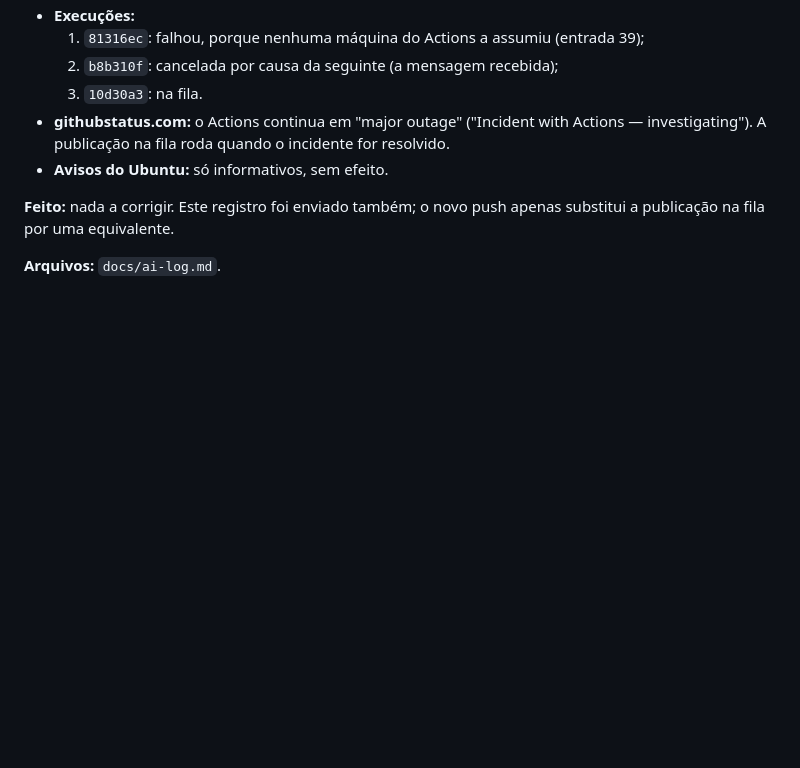
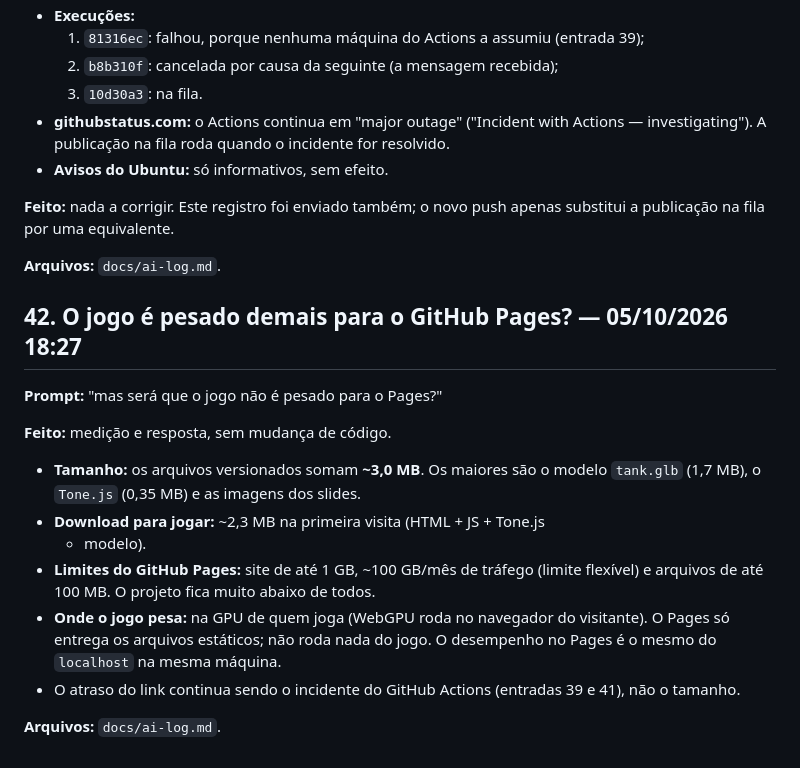
Before and after one commit to GiuNogueiraSa/fortress-assault, a Markdown page: docs/ai-log.md, the part around the change. GitHub-like rendering; blank space fills up the shorter version.

Commit message:
docs: ai-log entry 42 (tamanho do site x limites do GitHub Pages)
Co-Authored-By: Claude Opus 5.5 <noreply@anthropic.com>

```diff
--- a/docs/ai-log.md
+++ b/docs/ai-log.md
@@ -1904,3 +1904,24 @@ priority waiting request for pages build and deployment @ main exists"
 apenas substitui a publicação na fila por uma equivalente.
 
 **Arquivos:** `docs/ai-log.md`.
+
+## 42. O jogo é pesado demais para o GitHub Pages? — 05/10/2026 18:27
+
+**Prompt:** "mas será que o jogo não é pesado para o Pages?"
+
+**Feito:** medição e resposta, sem mudança de código.
+- **Tamanho:** os arquivos versionados somam **~3,0 MB**. Os maiores são o
+  modelo `tank.glb` (1,7 MB), o `Tone.js` (0,35 MB) e as imagens dos
+  slides.
+- **Download para jogar:** ~2,3 MB na primeira visita (HTML + JS + Tone.js
+  + modelo).
+- **Limites do GitHub Pages:** site de até 1 GB, ~100 GB/mês de tráfego
+  (limite flexível) e arquivos de até 100 MB. O projeto fica muito abaixo
+  de todos.
+- **Onde o jogo pesa:** na GPU de quem joga (WebGPU roda no navegador do
+  visitante). O Pages só entrega os arquivos estáticos; não roda nada do
+  jogo. O desempenho no Pages é o mesmo do `localhost` na mesma máquina.
+- O atraso do link continua sendo o incidente do GitHub Actions (entradas
+  39 e 41), não o tamanho.
+
+**Arquivos:** `docs/ai-log.md`.
```
